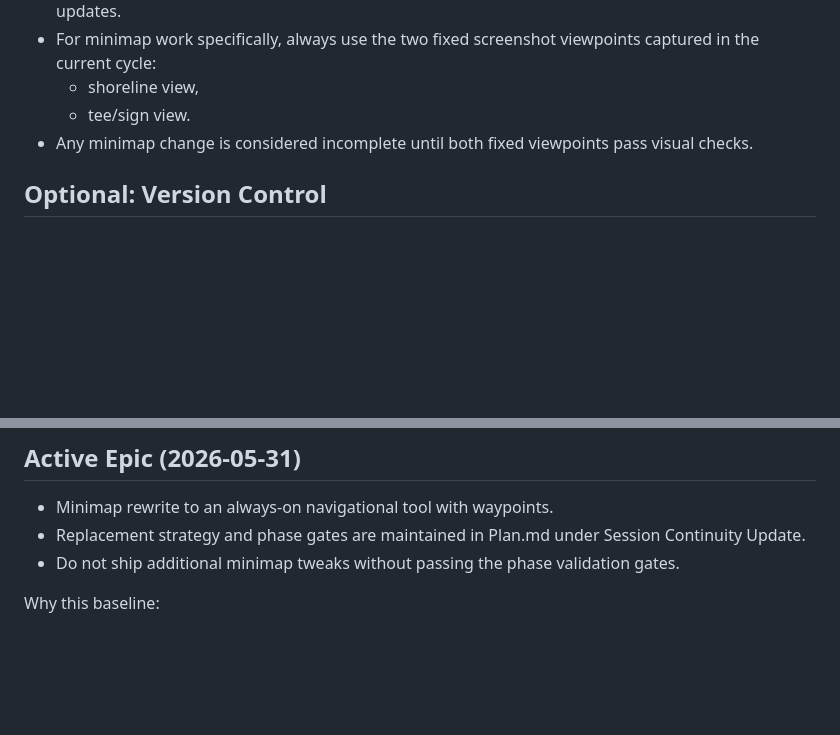
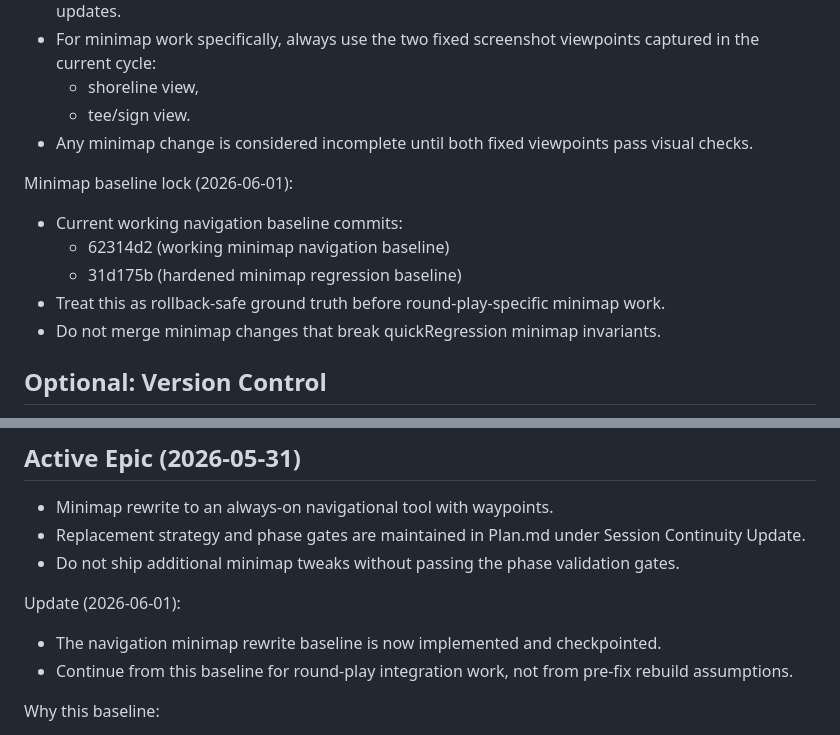
Before and after one commit to rbrambley/mcdg, a Markdown page: PROJECT-SETUP.md, 2 parts joined by grey strips. Rendered like a GitHub page; blank space fills up the shorter version.

```diff
--- a/PROJECT-SETUP.md
+++ b/PROJECT-SETUP.md
@@ -77,6 +77,13 @@
   - tee/sign view.
 - Any minimap change is considered incomplete until both fixed viewpoints pass visual checks.
 
+Minimap baseline lock (2026-06-01):
+- Current working navigation baseline commits:
+  - 62314d2 (working minimap navigation baseline)
+  - 31d175b (hardened minimap regression baseline)
+- Treat this as rollback-safe ground truth before round-play-specific minimap work.
+- Do not merge minimap changes that break quickRegression minimap invariants.
+
 ## Optional: Version Control
 
 - **GitHub Repository:**
@@ -97,6 +104,10 @@
 - Minimap rewrite to an always-on navigational tool with waypoints.
 - Replacement strategy and phase gates are maintained in Plan.md under Session Continuity Update.
 - Do not ship additional minimap tweaks without passing the phase validation gates.
+
+Update (2026-06-01):
+- The navigation minimap rewrite baseline is now implemented and checkpointed.
+- Continue from this baseline for round-play integration work, not from pre-fix rebuild assumptions.
 
 Why this baseline:
 - Fast iteration for gameplay systems.
```
Also changed, not shown: Plan.md (+32 -0 lines).
